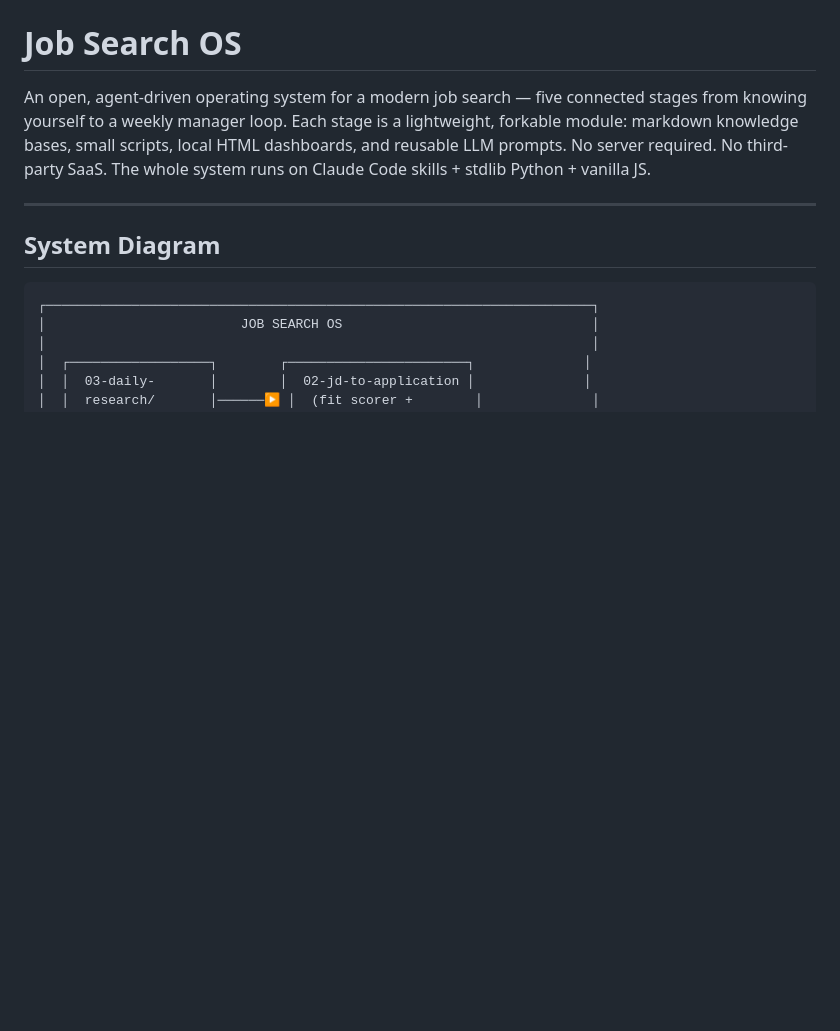
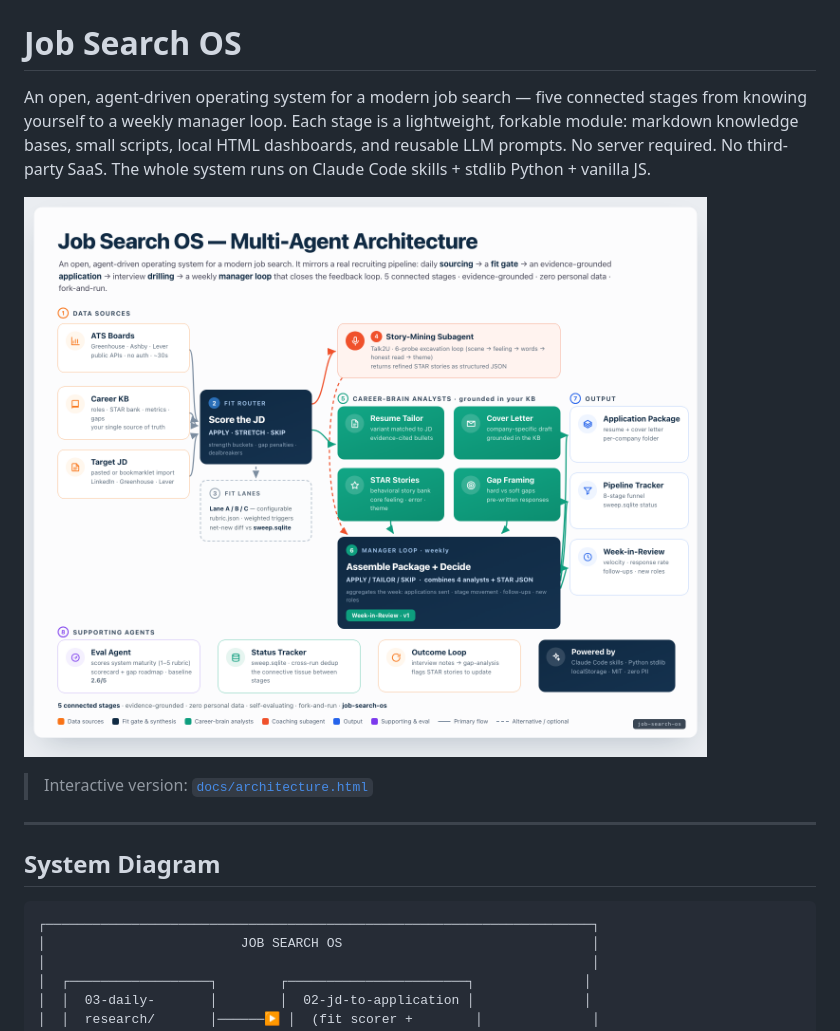
Before and after one commit to zenli0626/job-search-os, a Markdown page: README.md, the part around the change. GitHub-like rendering; blank space fills up the shorter version.

Commit message:
README: add architecture diagram preview to front page

```diff
--- a/README.md
+++ b/README.md
@@ -1,6 +1,10 @@
 # Job Search OS
 
 An open, agent-driven operating system for a modern job search — five connected stages from knowing yourself to a weekly manager loop. Each stage is a lightweight, forkable module: markdown knowledge bases, small scripts, local HTML dashboards, and reusable LLM prompts. No server required. No third-party SaaS. The whole system runs on Claude Code skills + stdlib Python + vanilla JS.
+
+![Job Search OS — Multi-Agent Architecture](docs/architecture.png)
+
+> Interactive version: [`docs/architecture.html`](docs/architecture.html)
 
 ---
 
```
